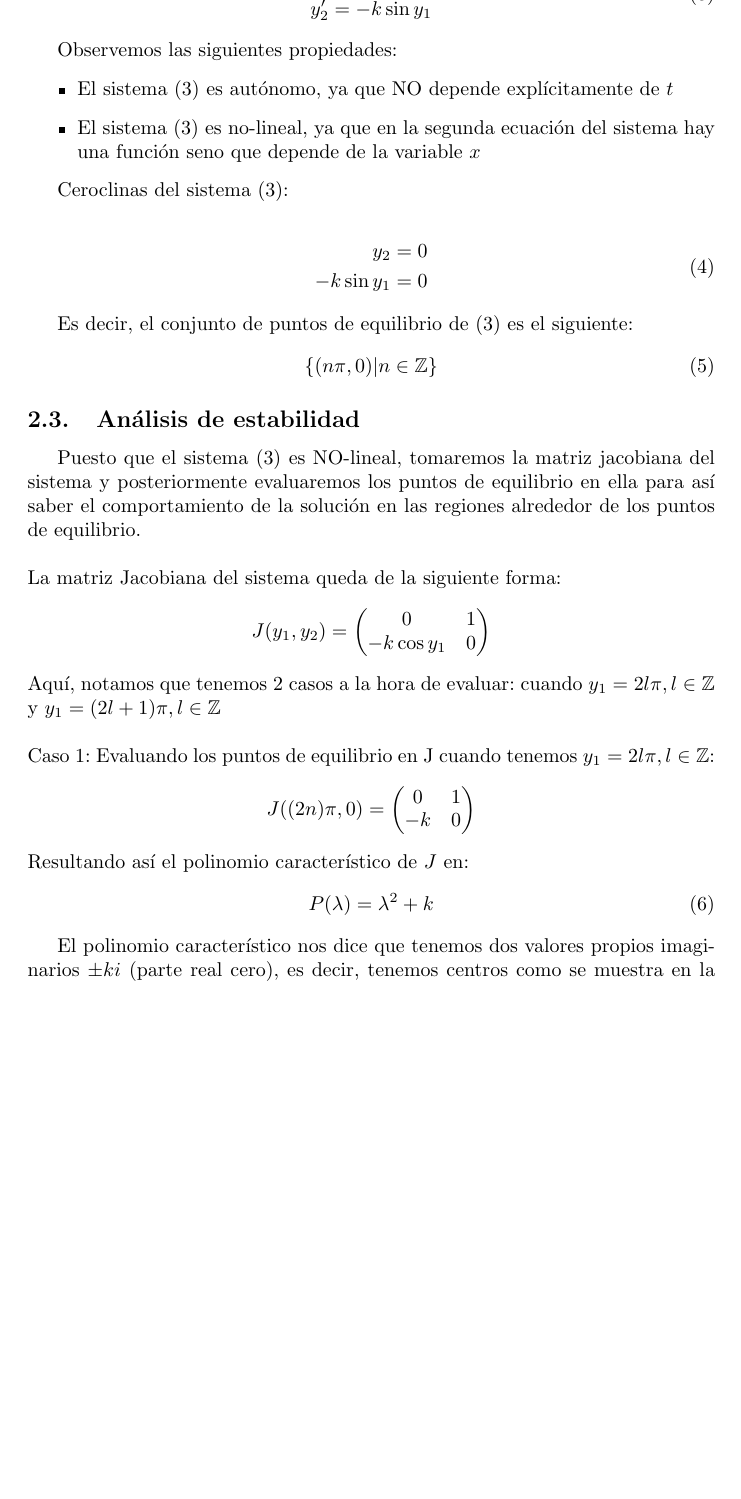
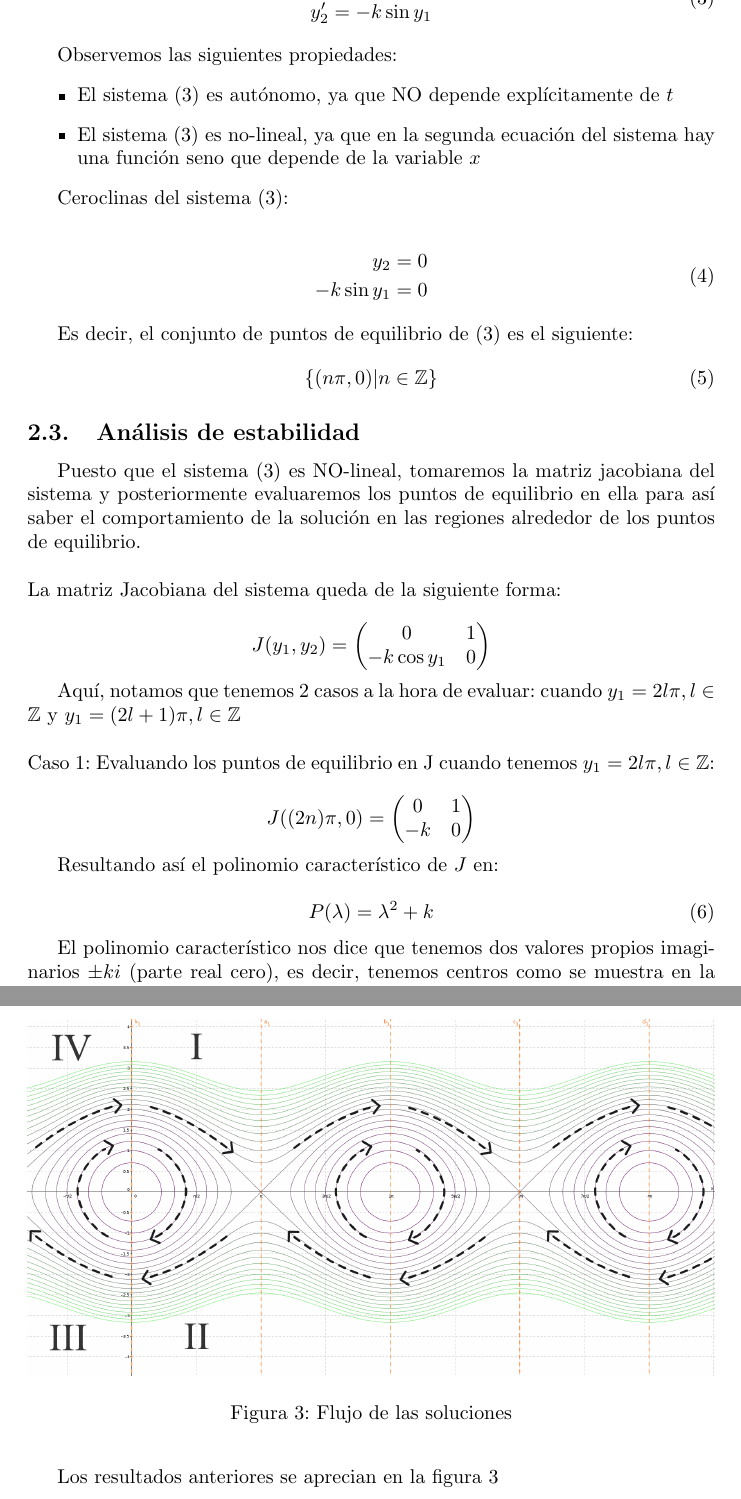
Before and after one commit to categulario/proyecto-ecuaciones, a LaTeX document (proyecto.tex): part of page 5 of 7 before the commit and two parts of pages 5 and 8 of 8 after it, the two joined at a grey line, cut so that both start at the same text, the shorter picture padded with empty space. Compiled offline with pdfLaTeX.

Commit message:
one missing figure

```diff
--- a/proyecto.tex
+++ b/proyecto.tex
@@ -1,11 +1,15 @@
 \documentclass[10pt,letterpaper,titlepage]{article}
+
 \usepackage[utf8]{inputenc}
 \usepackage[spanish]{babel}
 \usepackage{amsmath}
 \usepackage{amsfonts}
 \usepackage{amssymb}
 \usepackage{graphicx}
-\author{Equipo 3}
+
+\author{Gabriel Pérez Mendoza\\
+Abraham Toriz Cruz\\
+\textbf{Equipo 3}}
 \title{Problemas 4 y 5}
 
 \begin{document}
@@ -290,24 +294,29 @@ Es decir, el conjunto de puntos de equilibrio de (\ref{eq:system}) es el siguien
 	\{(n \pi, 0) | n \in \mathbb{Z}\}
 \end{equation}
 
-\subsection{An\'alisis de estabilidad}
+\subsection{Análisis de estabilidad}
 Puesto que el sistema (3) es NO-lineal, tomaremos la matriz jacobiana del sistema y posteriormente evaluaremos los puntos de equilibrio en ella para as\'i saber el comportamiento de la soluci\'on en las regiones alrededor de los puntos de equilibrio.\\\\
 La matriz Jacobiana del sistema queda de la siguiente forma:
+
 \[
 	J(y_{1},y_{2}) = \begin{pmatrix}
 		0 & 1\\
 		-k \cos y_{1} & 0
 	\end{pmatrix}
 \]
+
 Aqu\'i, notamos que tenemos 2 casos a la hora de evaluar: cuando $y_{1}= 2l\pi, l \in \mathbb{Z}$ y $y_{1}= (2l+1)\pi, l \in \mathbb{Z}$\\\\
 Caso 1: Evaluando los puntos de equilibrio en J cuando tenemos $y_{1}= 2l\pi, l \in \mathbb{Z}$:
+
 \[
 	J((2n) \pi,0) = \begin{pmatrix}
 		0 & 1\\
 		-k & 0
 	\end{pmatrix}
 \]
+
 Resultando as\'i el polinomio caracter\'istico de $J$ en:
+
 \begin{equation}
 	P(\lambda) = \lambda ^{2} + k
 \end{equation}
@@ -377,4 +386,12 @@ Analizamos ahora las regiones alrededor del punto $(\pi,0)$, el cual es un punto
 		Como $y_{2}<0$, entonces $y_{1}'<0$.
 \end{itemize}
 
+Los resultados anteriores se aprecian en la figura \ref{fig:flujo}
+
+\begin{figure}
+	\includegraphics[width=\textwidth]{flujo.png}
+	\caption{Flujo de las soluciones}
+	\label{fig:flujo}
+\end{figure}
+
 \end{document}
```
Also changed, not shown: flujo.png (added), flujo.svg (added), 1 other file.
